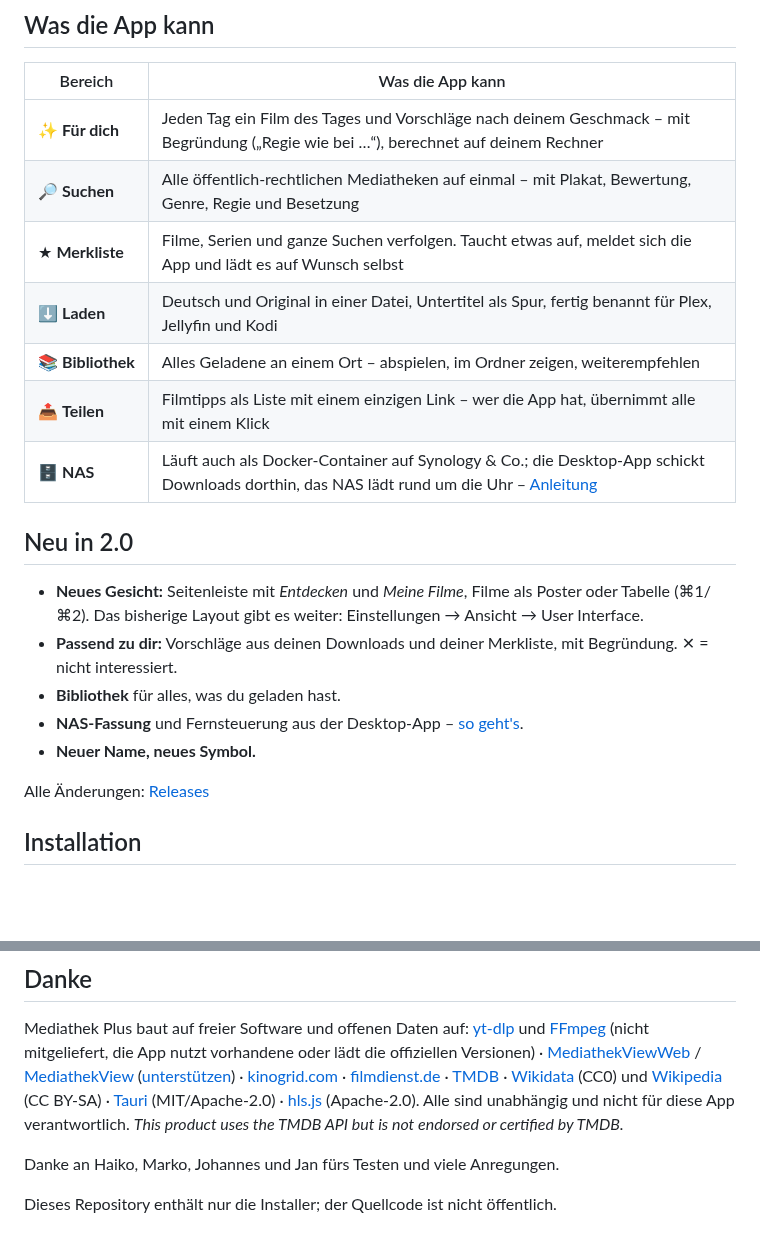
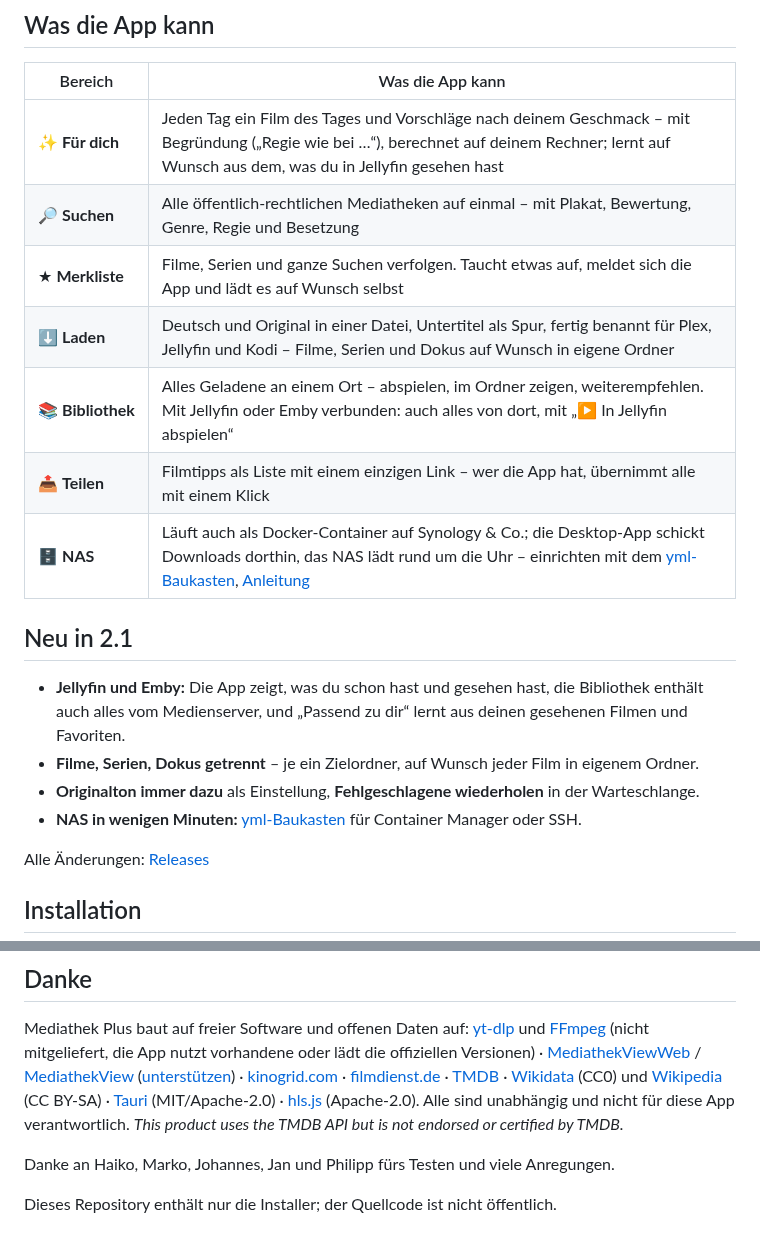
Before and after one commit to 7hdmm9pp2w-code/MediathekExtractor-Releases, a Markdown page: README.md, 2 parts joined by grey strips. GitHub-like rendering; blank space fills up the shorter version.

Commit message:
README und NAS-Anleitung für 2.1: Jellyfin, getrennte Ordner, yml-Baukasten (auch per SSH)
Co-Authored-By: Claude Opus 5.5 <noreply@anthropic.com>

```diff
--- a/README.md
+++ b/README.md
@@ -17,21 +17,20 @@
 
 | Bereich | Was die App kann |
 |---|---|
-| ✨&nbsp;**Für dich** | Jeden Tag ein Film des Tages und Vorschläge nach deinem Geschmack – mit Begründung („Regie wie bei …“), berechnet auf deinem Rechner |
+| ✨&nbsp;**Für dich** | Jeden Tag ein Film des Tages und Vorschläge nach deinem Geschmack – mit Begründung („Regie wie bei …“), berechnet auf deinem Rechner; lernt auf Wunsch aus dem, was du in Jellyfin gesehen hast |
 | 🔎&nbsp;**Suchen** | Alle öffentlich-rechtlichen Mediatheken auf einmal – mit Plakat, Bewertung, Genre, Regie und Besetzung |
 | ★&nbsp;**Merkliste** | Filme, Serien und ganze Suchen verfolgen. Taucht etwas auf, meldet sich die App und lädt es auf Wunsch selbst |
-| ⬇&nbsp;**Laden** | Deutsch und Original in einer Datei, Untertitel als Spur, fertig benannt für Plex, Jellyfin und Kodi |
-| 📚&nbsp;**Bibliothek** | Alles Geladene an einem Ort – abspielen, im Ordner zeigen, weiterempfehlen |
+| ⬇&nbsp;**Laden** | Deutsch und Original in einer Datei, Untertitel als Spur, fertig benannt für Plex, Jellyfin und Kodi – Filme, Serien und Dokus auf Wunsch in eigene Ordner |
+| 📚&nbsp;**Bibliothek** | Alles Geladene an einem Ort – abspielen, im Ordner zeigen, weiterempfehlen. Mit Jellyfin oder Emby verbunden: auch alles von dort, mit „▶ In Jellyfin abspielen“ |
 | 📤&nbsp;**Teilen** | Filmtipps als Liste mit einem einzigen Link – wer die App hat, übernimmt alle mit einem Klick |
-| 🗄&nbsp;**NAS** | Läuft auch als Docker-Container auf Synology & Co.; die Desktop-App schickt Downloads dorthin, das NAS lädt rund um die Uhr – [Anleitung](NAS.md) |
+| 🗄&nbsp;**NAS** | Läuft auch als Docker-Container auf Synology & Co.; die Desktop-App schickt Downloads dorthin, das NAS lädt rund um die Uhr – einrichten mit dem [yml-Baukasten](https://7hdmm9pp2w-code.github.io/Mediathek-Plus/nas/), [Anleitung](NAS.md) |
 
-## Neu in 2.0
+## Neu in 2.1
 
-- **Neues Gesicht:** Seitenleiste mit *Entdecken* und *Meine Filme*, Filme als Poster oder Tabelle (⌘1/⌘2). Das bisherige Layout gibt es weiter: Einstellungen → Ansicht → User Interface.
-- **Passend zu dir:** Vorschläge aus deinen Downloads und deiner Merkliste, mit Begründung. ✕ = nicht interessiert.
-- **Bibliothek** für alles, was du geladen hast.
-- **NAS-Fassung** und Fernsteuerung aus der Desktop-App – [so geht's](NAS.md).
-- **Neuer Name, neues Symbol.**
+- **Jellyfin und Emby:** Die App zeigt, was du schon hast und gesehen hast, die Bibliothek enthält auch alles vom Medienserver, und „Passend zu dir“ lernt aus deinen gesehenen Filmen und Favoriten.
+- **Filme, Serien, Dokus getrennt** – je ein Zielordner, auf Wunsch jeder Film in eigenem Ordner.
+- **Originalton immer dazu** als Einstellung, **Fehlgeschlagene wiederholen** in der Warteschlange.
+- **NAS in wenigen Minuten:** [yml-Baukasten](https://7hdmm9pp2w-code.github.io/Mediathek-Plus/nas/) für Container Manager oder SSH.
 
 Alle Änderungen: [Releases](../../releases)
 
@@ -66,6 +65,6 @@ Mediathek Plus baut auf freier Software und offenen Daten auf:
 Alle sind unabhängig und nicht für diese App verantwortlich.
 *This product uses the TMDB API but is not endorsed or certified by TMDB.*
 
-Danke an Haiko, Marko, Johannes und Jan fürs Testen und viele Anregungen.
+Danke an Haiko, Marko, Johannes, Jan und Philipp fürs Testen und viele Anregungen.
 
 Dieses Repository enthält nur die Installer; der Quellcode ist nicht öffentlich.
```
Also changed, not shown: NAS.md (+29 -1 lines).
